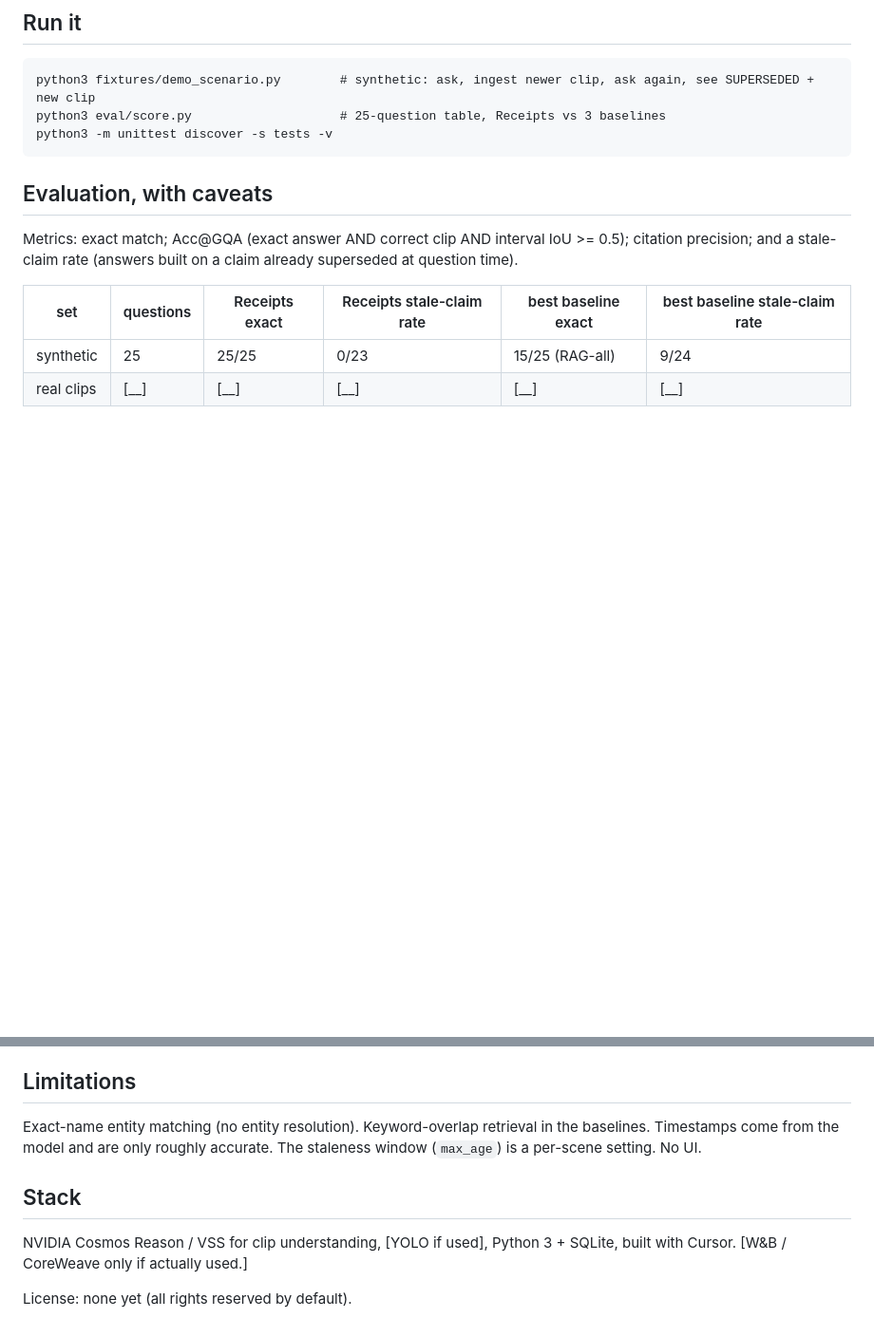
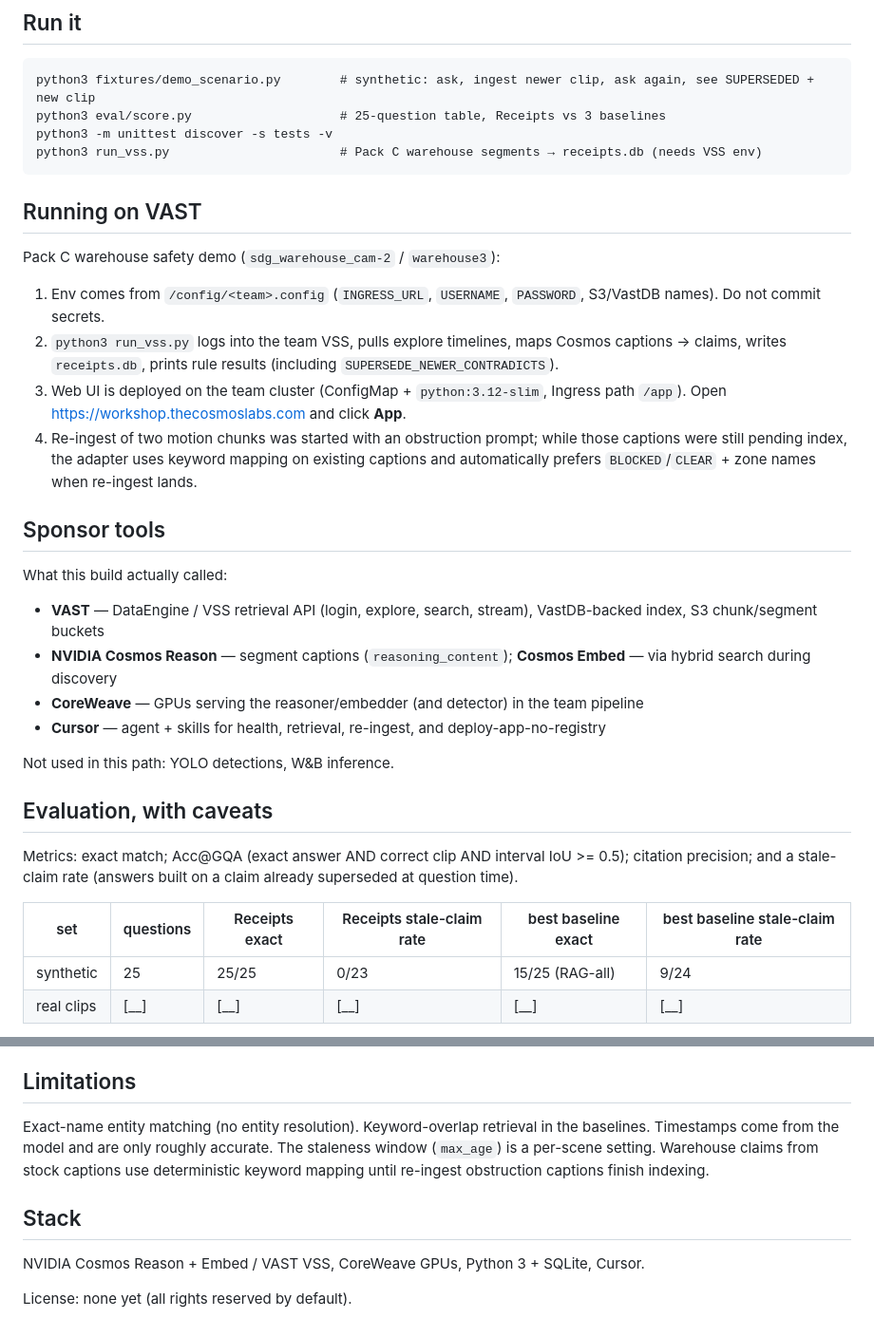
Before and after one commit to HarshShroff/receipts-vast-hack, a Markdown page: README.md, 2 parts joined by grey strips. Shown at 95% size. GitHub-like rendering; blank space fills up the shorter version.

Commit message:
Document VAST run path and sponsor tools actually used.
Lists VSS/VastDB/S3, Cosmos Reason+Embed, CoreWeave GPUs, and Cursor only.

Co-authored-by: Cursor <cursoragent@cursor.com>

```diff
--- a/README.md
+++ b/README.md
@@ -20,6 +20,27 @@ The core is deterministic Python 3 and sqlite3, no model calls. The model only s
     python3 fixtures/demo_scenario.py        # synthetic: ask, ingest newer clip, ask again, see SUPERSEDED + new clip
     python3 eval/score.py                    # 25-question table, Receipts vs 3 baselines
     python3 -m unittest discover -s tests -v
+    python3 run_vss.py                       # Pack C warehouse segments → receipts.db (needs VSS env)
+
+## Running on VAST
+
+Pack C warehouse safety demo (`sdg_warehouse_cam-2` / `warehouse3`):
+
+1. Env comes from `/config/<team>.config` (`INGRESS_URL`, `USERNAME`, `PASSWORD`, S3/VastDB names). Do not commit secrets.
+2. `python3 run_vss.py` logs into the team VSS, pulls explore timelines, maps Cosmos captions → claims, writes `receipts.db`, prints rule results (including `SUPERSEDE_NEWER_CONTRADICTS`).
+3. Web UI is deployed on the team cluster (ConfigMap + `python:3.12-slim`, Ingress path `/app`). Open [https://workshop.thecosmoslabs.com](https://workshop.thecosmoslabs.com) and click **App**.
+4. Re-ingest of two motion chunks was started with an obstruction prompt; while those captions were still pending index, the adapter uses keyword mapping on existing captions and automatically prefers `BLOCKED`/`CLEAR` + zone names when re-ingest lands.
+
+## Sponsor tools
+
+What this build actually called:
+
+- **VAST** — DataEngine / VSS retrieval API (login, explore, search, stream), VastDB-backed index, S3 chunk/segment buckets
+- **NVIDIA Cosmos Reason** — segment captions (`reasoning_content`); **Cosmos Embed** — via hybrid search during discovery
+- **CoreWeave** — GPUs serving the reasoner/embedder (and detector) in the team pipeline
+- **Cursor** — agent + skills for health, retrieval, re-ingest, and deploy-app-no-registry
+
+Not used in this path: YOLO detections, W&B inference.
 
 ## Evaluation, with caveats
 
@@ -34,10 +55,10 @@ Read the synthetic row carefully. The labels were written against the same scena
 
 ## Limitations
 
-Exact-name entity matching (no entity resolution). Keyword-overlap retrieval in the baselines. Timestamps come from the model and are only roughly accurate. The staleness window (`max_age`) is a per-scene setting. No UI.
+Exact-name entity matching (no entity resolution). Keyword-overlap retrieval in the baselines. Timestamps come from the model and are only roughly accurate. The staleness window (`max_age`) is a per-scene setting. Warehouse claims from stock captions use deterministic keyword mapping until re-ingest obstruction captions finish indexing.
 
 ## Stack
 
-NVIDIA Cosmos Reason / VSS for clip understanding, [YOLO if used], Python 3 + SQLite, built with Cursor. [W&B / CoreWeave only if actually used.]
+NVIDIA Cosmos Reason + Embed / VAST VSS, CoreWeave GPUs, Python 3 + SQLite, Cursor.
 
 License: none yet (all rights reserved by default).
```
